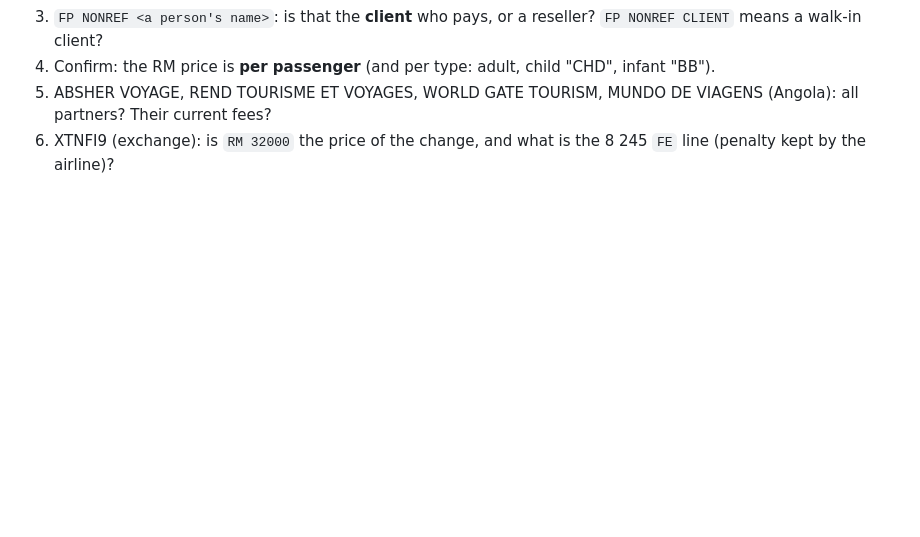
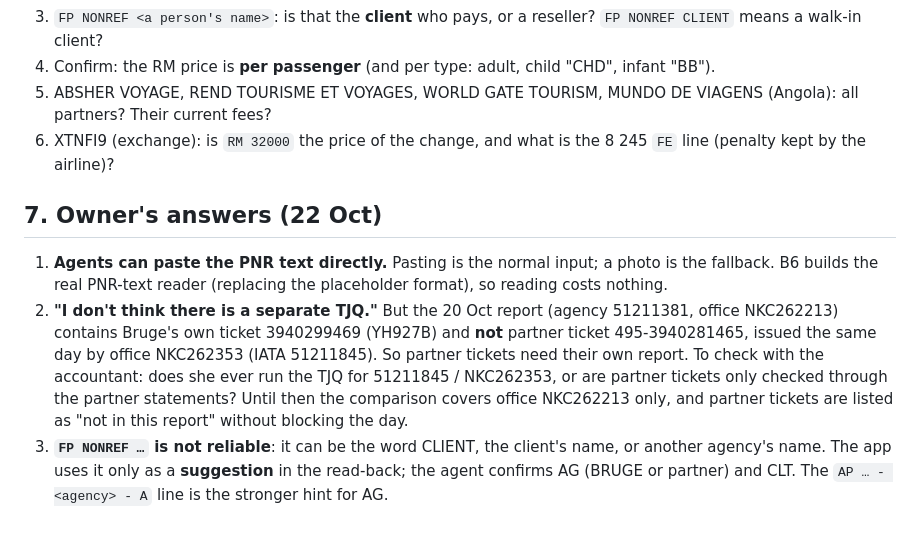
Before and after one commit to 21hamza12/bruge-accountant, a Markdown page: docs/design/10-ticket-screens.md, the part around the change. Rendered like a GitHub page; blank space fills up the shorter version.

Commit message:
docs(design): owner's answers on pasting, the second office and the FP line
Co-Authored-By: Claude Opus 5.5 <noreply@anthropic.com>

```diff
--- a/docs/design/10-ticket-screens.md
+++ b/docs/design/10-ticket-screens.md
@@ -75,3 +75,18 @@ same PNR (likely an added service).
    partners? Their current fees?
 6. XTNFI9 (exchange): is `RM 32000` the price of the change, and what is the 8 245 `FE` line
    (penalty kept by the airline)?
+
+## 7. Owner's answers (22 Oct)
+
+1. **Agents can paste the PNR text directly.** Pasting is the normal input; a photo is the fallback.
+   B6 builds the real PNR-text reader (replacing the placeholder format), so reading costs nothing.
+2. **"I don't think there is a separate TJQ."** But the 20 Oct report (agency 51211381, office
+   NKC262213) contains Bruge's own ticket 3940299469 (YH927B) and **not** partner ticket
+   495-3940281465, issued the same day by office NKC262353 (IATA 51211845). So partner tickets need
+   their own report. To check with the accountant: does she ever run the TJQ for 51211845 /
+   NKC262353, or are partner tickets only checked through the partner statements? Until then the
+   comparison covers office NKC262213 only, and partner tickets are listed as "not in this report"
+   without blocking the day.
+3. **`FP NONREF …` is not reliable**: it can be the word CLIENT, the client's name, or another
+   agency's name. The app uses it only as a **suggestion** in the read-back; the agent confirms
+   AG (BRUGE or partner) and CLT. The `AP … - <agency> - A` line is the stronger hint for AG.
```
